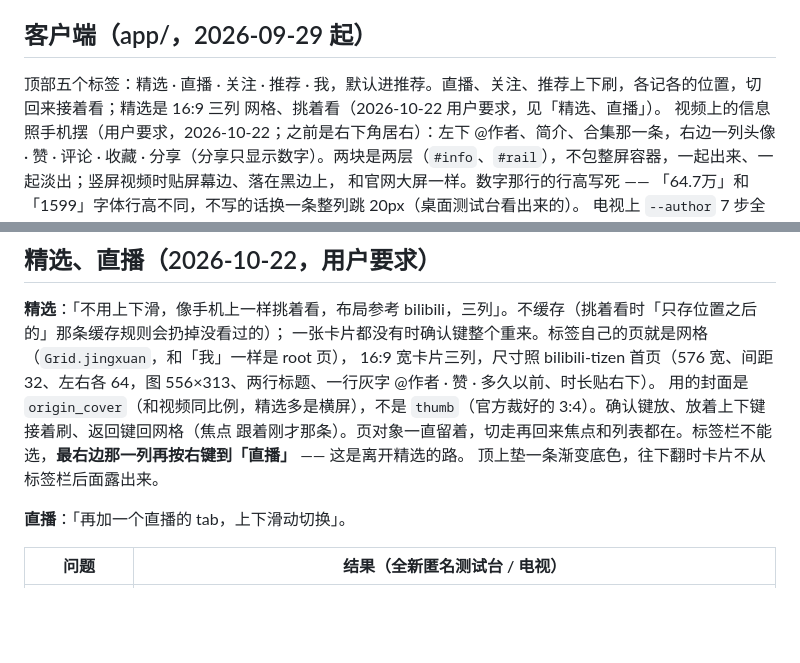
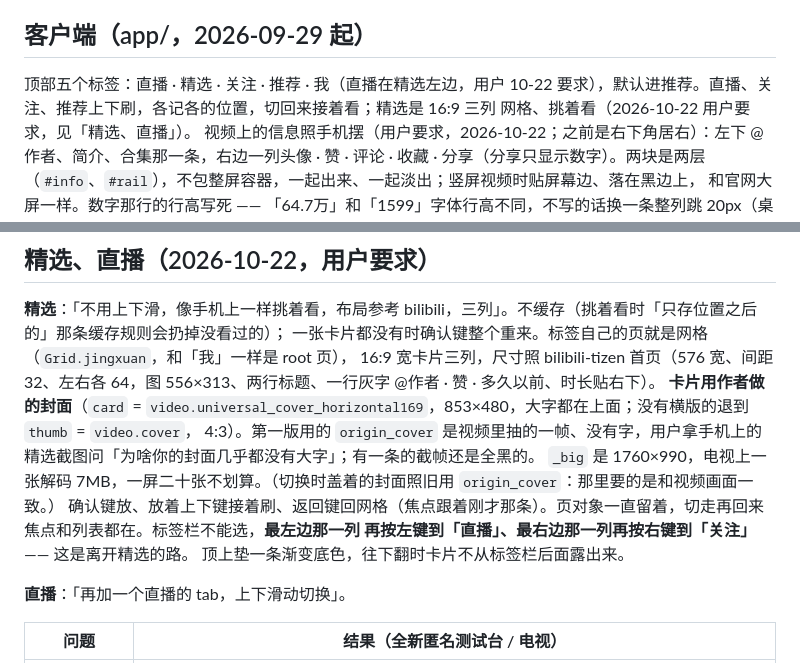
Before and after one commit to titlog/douyin-tizen, a Markdown page: CLAUDE.md, 2 parts joined by grey strips. Drawn GitHub-style; blank space fills up the shorter version.

```diff
--- a/CLAUDE.md
+++ b/CLAUDE.md
@@ -115,7 +115,7 @@ iframe 推荐流 第2次 status=200 len=188913 items=2 … | 加上的参数=a_b
 
 ## 客户端（app/，2026-09-29 起）
 
-顶部五个标签：精选 · 直播 · 关注 · 推荐 · 我，默认进推荐。直播、关注、推荐上下刷，各记各的位置，切回来接着看；精选是 16:9 三列
+顶部五个标签：直播 · 精选 · 关注 · 推荐 · 我（直播在精选左边，用户 10-22 要求），默认进推荐。直播、关注、推荐上下刷，各记各的位置，切回来接着看；精选是 16:9 三列
 网格、挑着看（2026-10-22 用户要求，见「精选、直播」）。
 视频上的信息照手机摆（用户要求，2026-10-22；之前是右下角居右）：左下 @作者、简介、合集那一条，右边一列头像 · 赞 · 评论 ·
 收藏 · 分享（分享只显示数字）。两块是两层（`#info`、`#rail`），不包整屏容器，一起出来、一起淡出；竖屏视频时贴屏幕边、落在黑边上，
@@ -705,8 +705,11 @@ Playwright 的 Chrome 关掉跨域检查，按 `STEPS` 派发按键、截图；`
 **精选**：「不用上下滑，像手机上一样挑着看，布局参考 bilibili，三列」。不缓存（挑着看时「只存位置之后的」那条缓存规则会扔掉没看过的）；
 一张卡片都没有时确认键整个重来。标签自己的页就是网格（`Grid.jingxuan`，和「我」一样是 root 页），
 16:9 宽卡片三列，尺寸照 bilibili-tizen 首页（576 宽、间距 32、左右各 64，图 556×313、两行标题、一行灰字 @作者 · 赞 · 多久以前、时长贴右下）。
-用的封面是 `origin_cover`（和视频同比例，精选多是横屏），不是 `thumb`（官方裁好的 3:4）。确认键放、放着上下键接着刷、返回键回网格（焦点
-跟着刚才那条）。页对象一直留着，切走再回来焦点和列表都在。标签栏不能选，**最右边那一列再按右键到「直播」** —— 这是离开精选的路。
+**卡片用作者做的封面**（`card` = `video.universal_cover_horizontal169`，853×480，大字都在上面；没有横版的退到 `thumb` = `video.cover`，
+4:3）。第一版用的 `origin_cover` 是视频里抽的一帧、没有字，用户拿手机上的精选截图问「为啥你的封面几乎都没有大字」；有一条的截帧还是全黑的。
+`_big` 是 1760×990，电视上一张解码 7MB，一屏二十张不划算。（切换时盖着的封面照旧用 `origin_cover`：那里要的是和视频画面一致。）
+确认键放、放着上下键接着刷、返回键回网格（焦点跟着刚才那条）。页对象一直留着，切走再回来焦点和列表都在。标签栏不能选，**最左边那一列
+再按左键到「直播」、最右边那一列再按右键到「关注」** —— 这是离开精选的路。
 顶上垫一条渐变底色，往下翻时卡片不从标签栏后面露出来。
 
 **直播**：「再加一个直播的 tab，上下滑动切换」。
```
Also changed, not shown: README.md (+4 -2 lines), docs/screenshots/01-feed.jpg, docs/screenshots/02-actions.jpg, docs/screenshots/05-comments.jpg, docs/screenshots/06-me.jpg, docs/screenshots/07-jingxuan.jpg (added), docs/screenshots/08-live.jpg (added), 5 other files.
